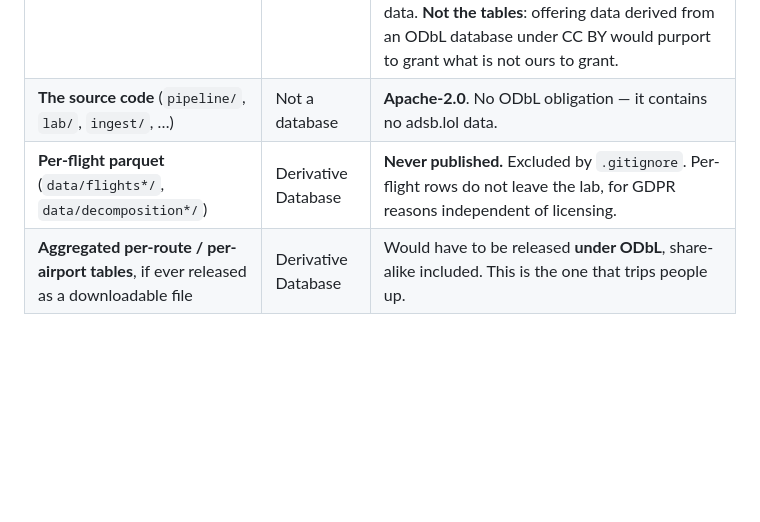
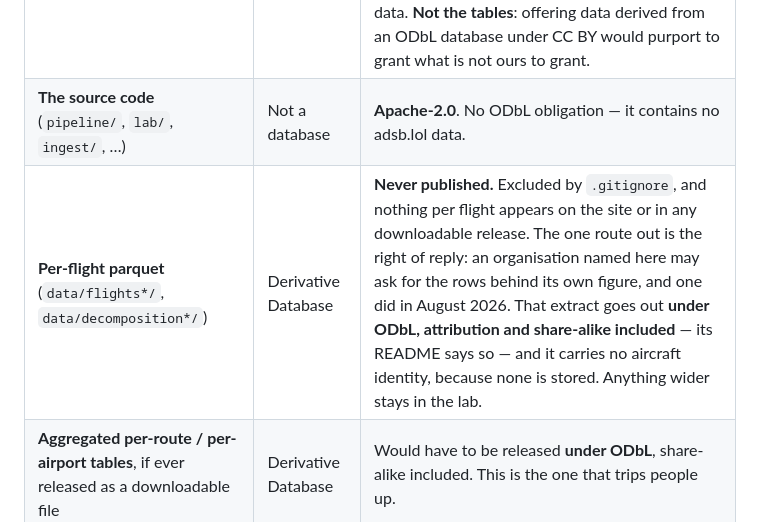
Before and after one commit to co2gap/co2gap, a Markdown page: DATA-LICENCE.md, the part around the change. Drawn GitHub-style; blank space fills up the shorter version.

Commit message:
DATA-LICENCE diceva che le righe per volo non lasciano il laboratorio, e una volta l'hanno fatto
Rilettura completa delle licenze, chiesta perche' a un certo punto erano
sembrate incoerenti. NOTICE, DATA-LICENCE.md, README.md, la sezione 12 della
metodologia e i pie' di pagina dicono ora tutti e cinque la stessa cosa, e
l'unica contraddizione vera l'avevo gia' corretta stamattina in NOTICE.

Ne resta una, e sta in una riga di tabella. Diceva:

  «Never published. Excluded by .gitignore. Per-flight rows do not leave the
   lab, for GDPR reasons independent of licensing.»

L'ultima meta' e' assoluta e non e' vera: il 16/08 un estratto per volo di
Madrid-Barajas -- 100.759 righe, una per movimento -- e' andato ad Aena su loro
richiesta. Il progetto lo dichiara altrove, nella regola 2 di INDEPENDENCE.md e
su replies.html, quindi non e' un fatto nascosto: e' una frase che non ammette
un'eccezione che il progetto stesso pubblica due file piu' in la'.

⚖️ Il sito invece era gia' giusto: la sezione 9 dice «we do not PUBLISH data
about an individual flight», delimitata alla pubblicazione, e quell'estratto non
e' una pubblicazione. Non l'ho toccata.

Verificato prima di scrivere, invece di assumere: il pacchetto spedito il 16/08
E quello rigenerato il 29/08 portano ENTRAMBI la sezione LICENCE che dichiara
ODbL con attribuzione e share-alike -- «anything derived from them, including
this extract, carries that licence» -- che e' esattamente cio' che questa stessa
tabella impone per un database derivato. E nessuno dei due porta identita' di
aeromobile, perche' non ne viene salvata: flight_id e' un surrogato per giorno.

Quindi la pratica era corretta e conforme; era la riga a descriverla male. Ora
nomina la via d'uscita per nome -- il diritto di replica -- le condizioni con
cui l'estratto esce, e chiude con cosa resta dentro.

Co-Authored-By: Claude Opus 5 <noreply@anthropic.com>

```diff
--- a/DATA-LICENCE.md
+++ b/DATA-LICENCE.md
@@ -10,7 +10,7 @@ the distinction matters enough to write down — the ODbL obligations attach to
 |---|---|---|
 | **The website** (`site/`) — charts, rankings, prose | **Produced Work** | Attribute adsb.lol and name the ODbL licence of the source database. Share-alike does **not** apply to a Produced Work. **Text and charts** are additionally offered under **CC BY 4.0** — this project's own expression, not the underlying data. **Not the tables**: offering data derived from an ODbL database under CC BY would purport to grant what is not ours to grant. |
 | **The source code** (`pipeline/`, `lab/`, `ingest/`, …) | Not a database | **Apache-2.0**. No ODbL obligation — it contains no adsb.lol data. |
-| **Per-flight parquet** (`data/flights*/`, `data/decomposition*/`) | Derivative Database | **Never published.** Excluded by `.gitignore`. Per-flight rows do not leave the lab, for GDPR reasons independent of licensing. |
+| **Per-flight parquet** (`data/flights*/`, `data/decomposition*/`) | Derivative Database | **Never published.** Excluded by `.gitignore`, and nothing per flight appears on the site or in any downloadable release. The one route out is the right of reply: an organisation named here may ask for the rows behind its own figure, and one did in August 2026. That extract goes out **under ODbL, attribution and share-alike included** — its README says so — and it carries no aircraft identity, because none is stored. Anything wider stays in the lab. |
 | **Aggregated per-route / per-airport tables**, if ever released as a downloadable file | Derivative Database | Would have to be released **under ODbL**, share-alike included. This is the one that trips people up. |
 
 The practical consequence: **publishing the site is unproblematic; publishing a
```
